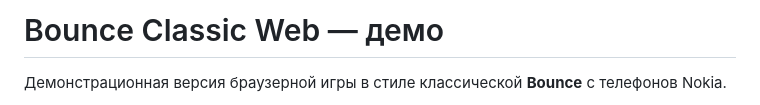
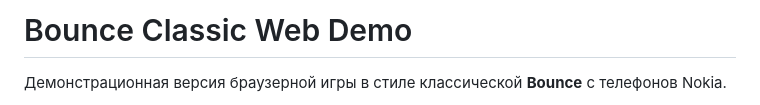
Before and after one commit to praviilon/Bounce-Classic-Web-demo, a Markdown page: README.md, the part around one of its changes. Drawn GitHub-style.

Commit message:
Revise README title and add demo link
Updated title and added demo link in README.

```diff
--- a/README.md
+++ b/README.md
@@ -1,4 +1,4 @@
-# Bounce Classic Web — демо
+# Bounce Classic Web Demo
 
 Демонстрационная версия браузерной игры в стиле классической **Bounce**
 с телефонов Nokia.
```
Also changed, not shown: other parts of README.md (+2 -0 lines).
